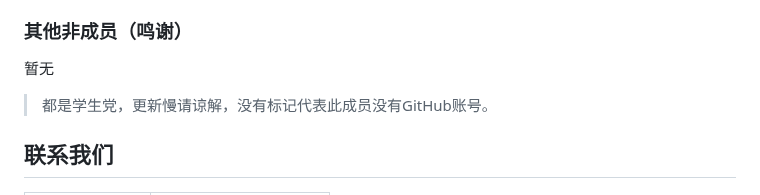
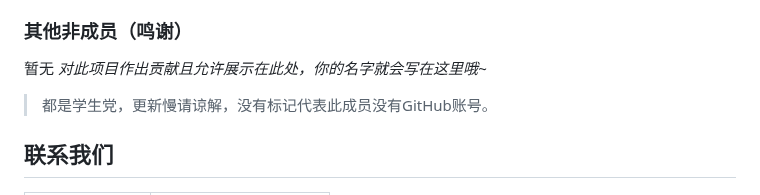
Before and after one commit to Yokitu/TiryWebsite, a Markdown page: README.md, the part around the change. Drawn GitHub-style.

Commit message:
更新 README.md

```diff
--- a/README.md
+++ b/README.md
@@ -82,7 +82,7 @@ TiryHi 是一个（不止）面向 Tiry 团队的工具箱应用，包含倒计
 
 ### 其他非成员（鸣谢）
 
-暂无
+暂无 *对此项目作出贡献且允许展示在此处，你的名字就会写在这里哦~*
 
 > 都是学生党，更新慢请谅解，没有标记代表此成员没有GitHub账号。
 
```
